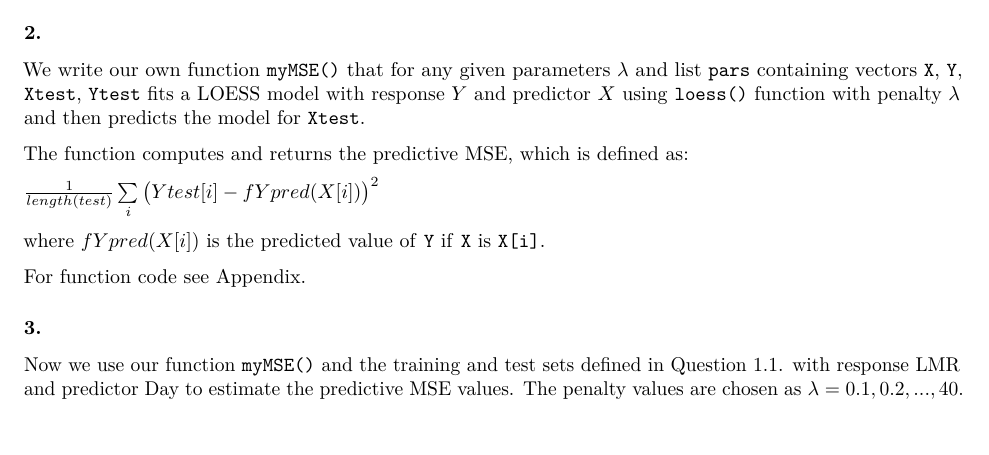
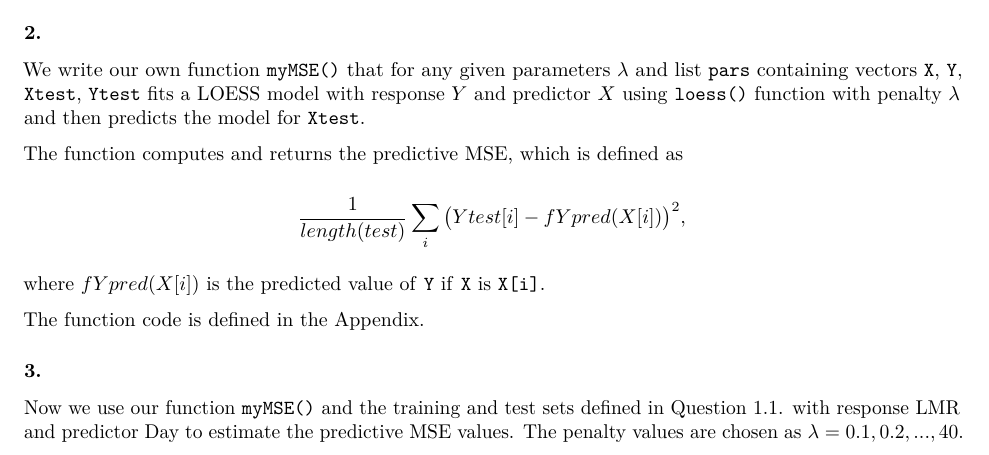
Before and after one commit to hradave/Computational-Statistics, an R Markdown document (Lab 2/Lab2_Group11.Rmd): part of page 1 of 7, cut so that both start at the same text. Rendered offline with R 4.5, knitr and Pandoc, then LaTeX, with nearby package versions; code that draws random numbers runs with fixed seeds of ours; some code elsewhere in the file could not run offline.

Commit message:
small changes Q1

````diff
--- a/Lab 2/Lab2_Group11.Rmd
+++ b/Lab 2/Lab2_Group11.Rmd
@@ -47,13 +47,13 @@ test=data[-id,]
 
 We write our own function \texttt{myMSE()} that for any given parameters $\lambda$ and list \texttt{pars} containing vectors \texttt{X}, \texttt{Y}, \texttt{Xtest}, \texttt{Ytest} fits a LOESS model with response $Y$ and predictor $X$ using \texttt{loess()} function with penalty $\lambda$ and then predicts the model for \texttt{Xtest}.
 
-The function computes and returns the predictive MSE, which is defined as:
+The function computes and returns the predictive MSE, which is defined as
 
-$\frac{1}{length(test)} \sum\limits_{i} \big{(}Ytest[i]-fYpred(X[i])\big{)}^2$
+$$\frac{1}{length(test)} \sum\limits_{i} \big{(}Ytest[i]-fYpred(X[i])\big{)}^2,$$
 
 where $fYpred(X[i])$ is the predicted value of \texttt{Y} if \texttt{X} is \texttt{X[i]}.
 
-For function code see Appendix.
+The function code is defined in the Appendix.
 
 ```{r}
 
````
Also changed, not shown: Lab 2/Lab2_Group11.pdf, Lab 2/Lab2_Group11.Rmd (2 more changed lines), 1 other file.
